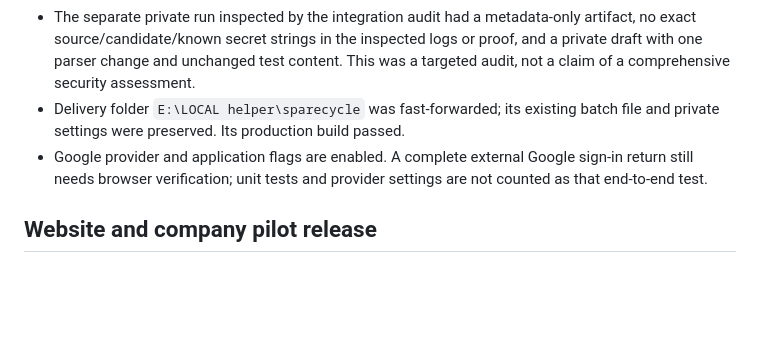
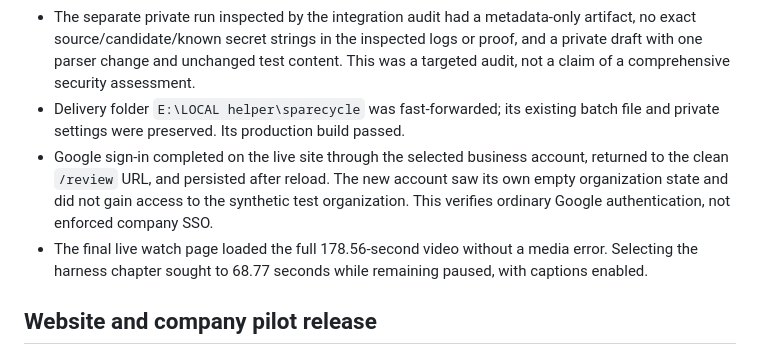
Before and after one commit to Golden007-prog/sparecycle, a Markdown page: docs/RELEASE.md, the part around the change. Rendered like a GitHub page; blank space fills up the shorter version.

Commit message:
Confirm live Google sign-in and video chapter checks

```diff
--- a/docs/RELEASE.md
+++ b/docs/RELEASE.md
@@ -23,7 +23,8 @@ The sections below preserve earlier release evidence and limitations as recorded
 - Production smoke passed nine bounded read-only requests: public configuration, unauthenticated rejection, foreign-origin rejection, strict action validation, owner evidence retrieval and outsider isolation. The deployed service returned the completed private workflow with its exact base, patch and proof hashes.
 - The separate private run inspected by the integration audit had a metadata-only artifact, no exact source/candidate/known secret strings in the inspected logs or proof, and a private draft with one parser change and unchanged test content. This was a targeted audit, not a claim of a comprehensive security assessment.
 - Delivery folder `E:\LOCAL helper\sparecycle` was fast-forwarded; its existing batch file and private settings were preserved. Its production build passed.
-- Google provider and application flags are enabled. A complete external Google sign-in return still needs browser verification; unit tests and provider settings are not counted as that end-to-end test.
+- Google sign-in completed on the live site through the selected business account, returned to the clean `/review` URL, and persisted after reload. The new account saw its own empty organization state and did not gain access to the synthetic test organization. This verifies ordinary Google authentication, not enforced company SSO.
+- The final live watch page loaded the full 178.56-second video without a media error. Selecting the harness chapter sought to 68.77 seconds while remaining paused, with captions enabled.
 
 ## Website and company pilot release
 
```
